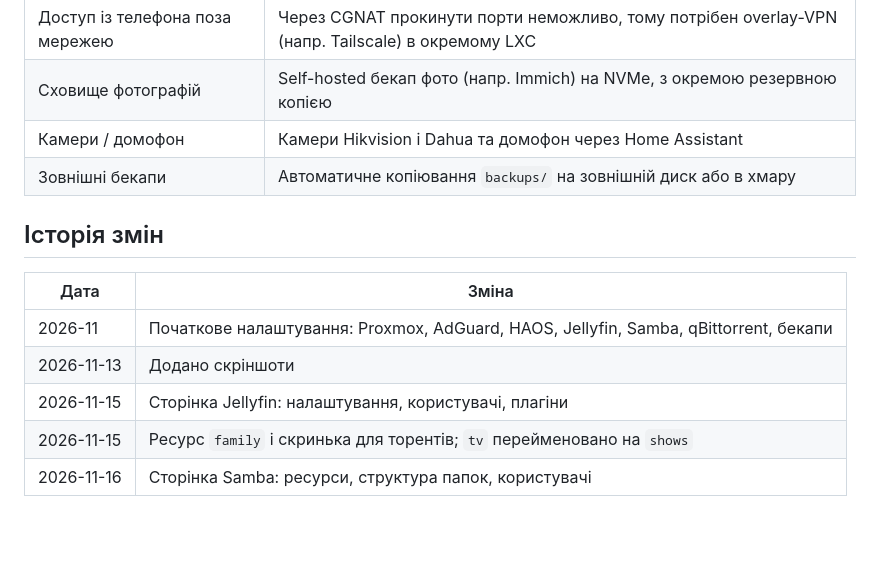
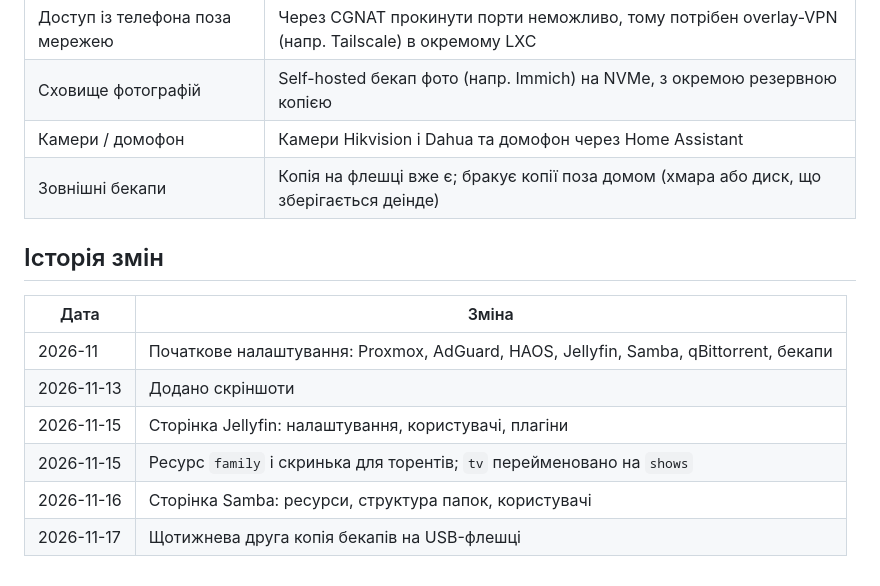
Before and after one commit to ilih/home-server, a Markdown page: README.uk.md, the part around one of its changes. GitHub-like rendering; blank space fills up the shorter version.

```diff
--- a/README.uk.md
+++ b/README.uk.md
@@ -119,7 +130,7 @@ DHCP роздає адреси `192.168.1.33–152`. Сервери мають
 | Доступ із телефона поза мережею | Через CGNAT прокинути порти неможливо, тому потрібен overlay-VPN (напр. Tailscale) в окремому LXC |
 | Сховище фотографій | Self-hosted бекап фото (напр. Immich) на NVMe, з окремою резервною копією |
 | Камери / домофон | Камери Hikvision і Dahua та домофон через Home Assistant |
-| Зовнішні бекапи | Автоматичне копіювання `backups/` на зовнішній диск або в хмару |
+| Зовнішні бекапи | Копія на флешці вже є; бракує копії поза домом (хмара або диск, що зберігається деінде) |
 
 ## Історія змін
 
@@ -130,3 +141,4 @@ DHCP роздає адреси `192.168.1.33–152`. Сервери мають
 | 2026-11-15 | Сторінка Jellyfin: налаштування, користувачі, плагіни |
 | 2026-11-15 | Ресурс `family` і скринька для торентів; `tv` перейменовано на `shows` |
 | 2026-11-16 | Сторінка Samba: ресурси, структура папок, користувачі |
+| 2026-11-17 | Щотижнева друга копія бекапів на USB-флешці |
```
Also changed, not shown: other parts of README.uk.md (+15 -4 lines), README.md (+17 -5 lines), screenshots/backups.png.
